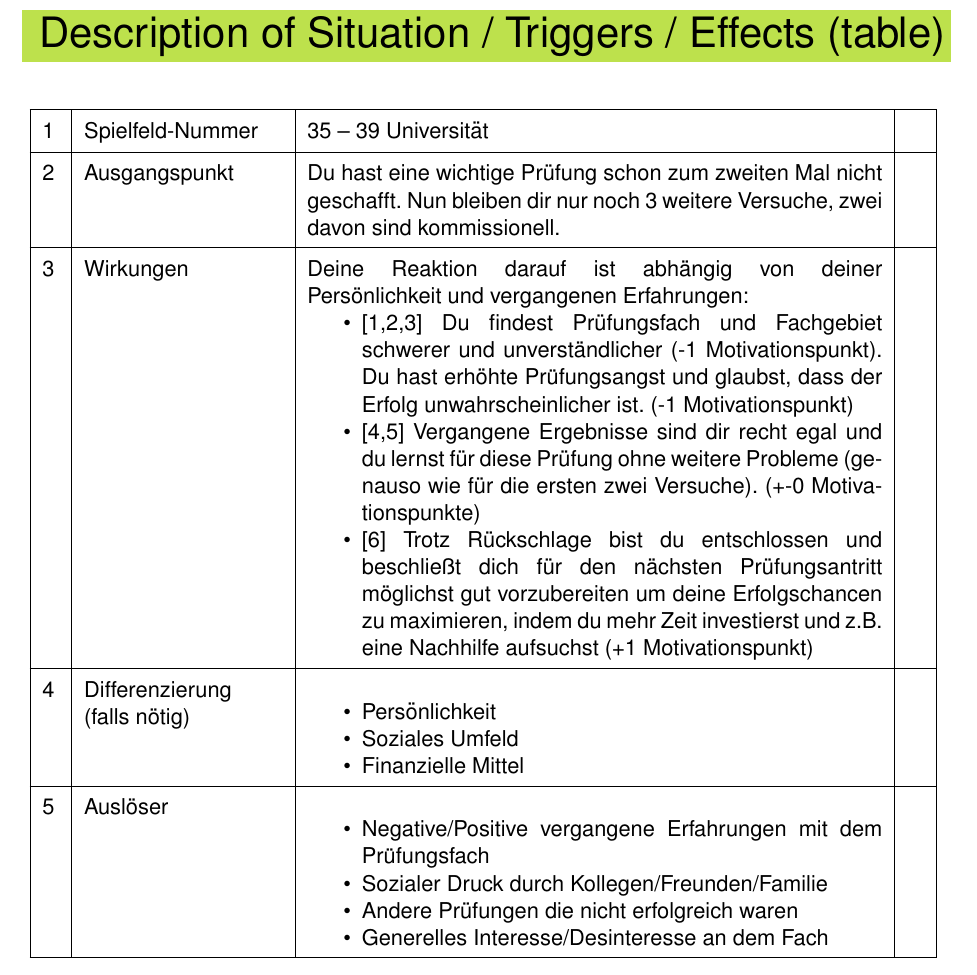
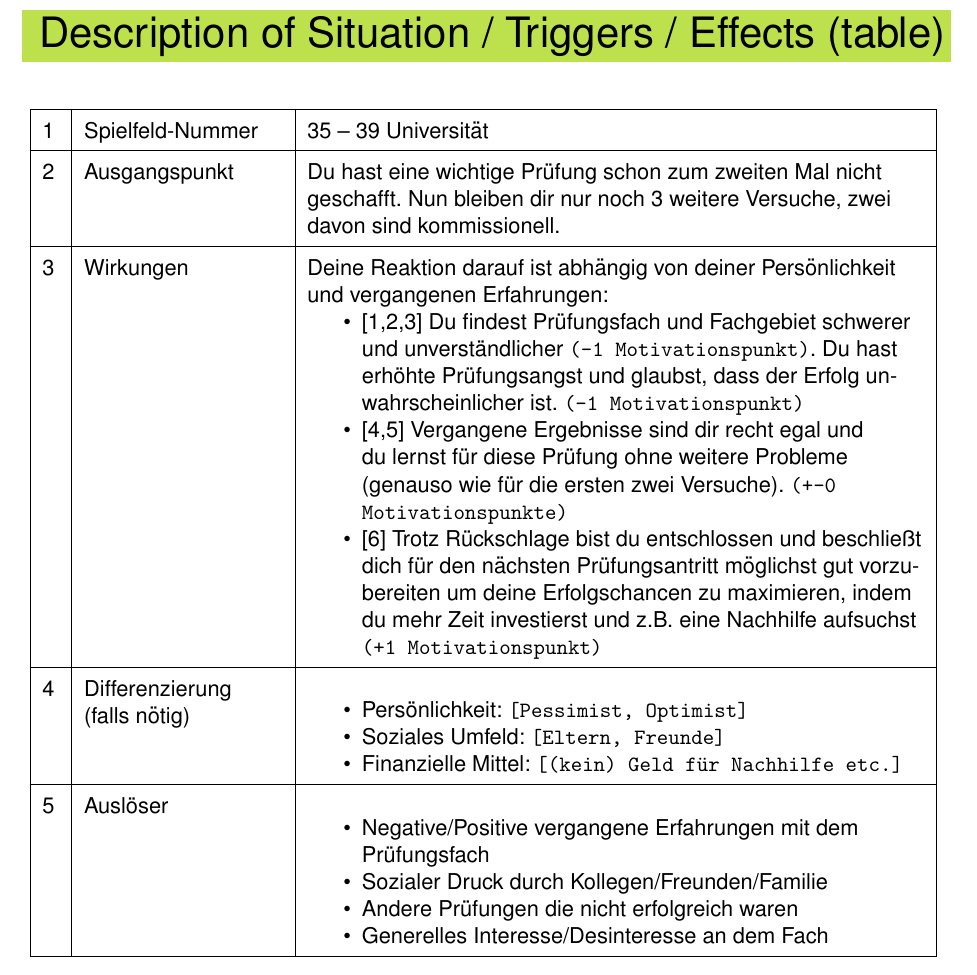
Before and after one commit to hurbeana/EBLL-Papers, a LaTeX document (Paper_1/p1.tex): part of page 1 of 4, cut so that both start at the same text. Compiled offline with pdfLaTeX.

Commit message:
Update p1.tex
fixed table and changed "Wirkungen"

```diff
--- a/Paper_1/p1.tex
+++ b/Paper_1/p1.tex
@@ -12,14 +12,22 @@
 \usepackage{cite}
 \usepackage[ngerman]{babel}
 \usepackage{bibgerm}
+\usepackage{ragged2e}
 
 
 %%%%%%%%%%%%%%%%%%%% PRÄAMBEL %%%%%%%%%%%%%%%%%%%%
+%Dates
 \renewcommand{\familydefault}{\sfdefault}
 \renewcommand{\dateseparator}{.}
+
+%Papersize
 \geometry{a4paper, includehead, includefoot, top=2.5cm, bottom=2cm, left=2.5cm, right=2.5cm}
+
+%Tablestuff
 \def\arraystretch{1.5}
+\newcolumntype{L}{>{\RaggedRight} X}
 
+%Headers
 \pagestyle{fancy}
 \renewcommand{\headrulewidth}{0pt}
 \renewcommand{\footrulewidth}{0pt}
@@ -62,29 +70,28 @@ Situation: & \textbf{\textcolor{blue}{\large\situation}}
 \vspace{1em}
 
 \begin{table}[h!]
-	\begin{tabularx}{\textwidth}{|p{0.3cm}|p{3.5cm}|X|p{0.3cm}|}
+	\begin{tabularx}{\textwidth}{|p{0.3cm}|p{3.5cm}|L|}
 		\hline
-		1 & Spielfeld-Nummer                       & 35 – 39 Universität &  \\
+		1 & Spielfeld-Nummer                       & 35 – 39 Universität \\
 		\hline
 		2 & Ausgangspunkt                          &
 		Du hast eine wichtige Prüfung schon zum zweiten Mal nicht geschafft.
-		Nun bleiben dir nur noch 3 weitere Versuche, zwei davon sind kommissionell. &  \\
+		Nun bleiben dir nur noch 3 weitere Versuche, zwei davon sind kommissionell. \\
 		\hline
 		3 & Wirkungen                              &
 		Deine Reaktion darauf ist abhängig von deiner Persönlichkeit und vergangenen Erfahrungen:
 		\begin{itemize}[noitemsep, topsep=0pt]
-			\item {[1,2,3]} Du findest Prüfungsfach und Fachgebiet schwerer und unverständlicher (-1 Motivationspunkt).	Du hast erhöhte Prüfungsangst und glaubst, dass der Erfolg unwahrscheinlicher ist. (-1 Motivationspunkt)
-			\item {[4,5]} Vergangene Ergebnisse sind dir recht egal und du lernst für diese Prüfung ohne weitere Probleme (genauso wie für die ersten zwei Versuche). (+-0 Motivationspunkte)
-			\item {[6]} Trotz Rückschlage bist du entschlossen und beschließt dich für den nächsten Prüfungsantritt möglichst gut vorzubereiten um deine Erfolgschancen zu maximieren, indem du mehr Zeit investierst und z.B. eine Nachhilfe aufsuchst (+1 Motivationspunkt)
-		\end{itemize} &  \\
+			\item {[1,2,3]} Du findest Prüfungsfach und Fachgebiet schwerer und unverständlicher \texttt{(-1 Motivationspunkt)}. Du hast erhöhte Prüfungsangst und glaubst, dass der Erfolg unwahrscheinlicher ist. \texttt{(-1 Motivationspunkt)}
+			\item {[4,5]} Vergangene Ergebnisse sind dir recht egal und du lernst für diese Prüfung ohne weitere Probleme (genauso wie für die ersten zwei Versuche). \texttt{(+-0 Motivationspunkte)}
+			\item {[6]} Trotz Rückschlage bist du entschlossen und beschließt dich für den nächsten Prüfungsantritt möglichst gut vorzubereiten um deine Erfolgschancen zu maximieren, indem du mehr Zeit investierst und z.B. eine Nachhilfe aufsuchst \texttt{(+1 Motivationspunkt)}
+		\end{itemize} \\
 		\hline
 		4 & Differenzierung \newline (falls nötig) &
 		\begin{itemize}[noitemsep, topsep=0pt]
-			\item Persönlichkeit
-			\item Soziales Umfeld
-			\item Finanzielle Mittel
-		\end{itemize}
-		&  \\
+			\item Persönlichkeit: \texttt{[Pessimist, Optimist]}
+			\item Soziales Umfeld: \texttt{[Eltern, Freunde]}
+			\item Finanzielle Mittel: \texttt{[(kein) Geld für Nachhilfe etc.]}
+		\end{itemize} \\
 		\hline
 		5 & Auslöser                               &
 		\begin{itemize}[noitemsep, topsep=0pt]
@@ -92,8 +99,7 @@ Situation: & \textbf{\textcolor{blue}{\large\situation}}
 			\item Sozialer Druck durch Kollegen/Freunden/Familie
 			\item Andere Prüfungen die nicht erfolgreich waren
 			\item Generelles Interesse/Desinteresse an dem Fach
-		\end{itemize}
-		&  \\
+		\end{itemize} \\
 		\hline
 	\end{tabularx}
 \end{table}
```
